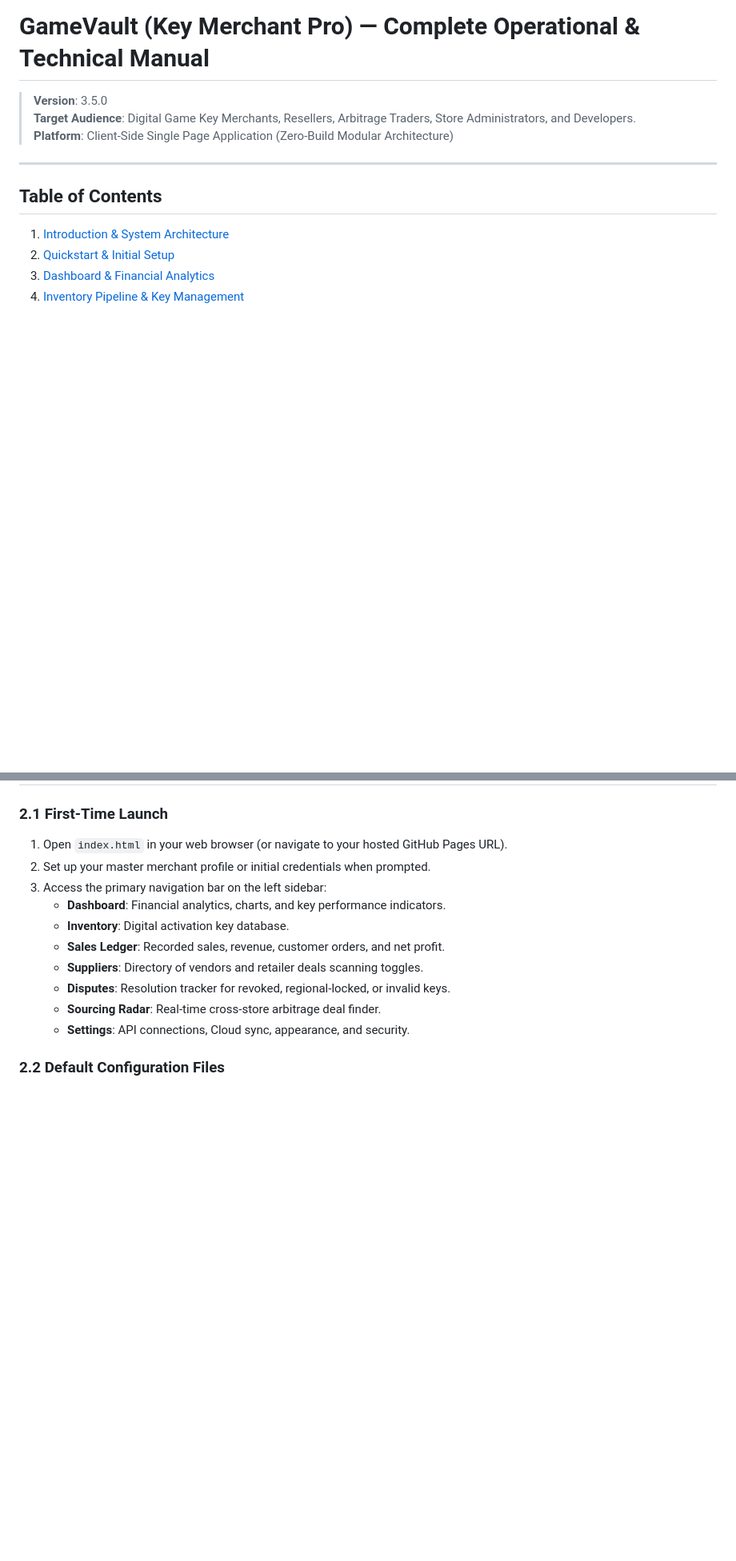
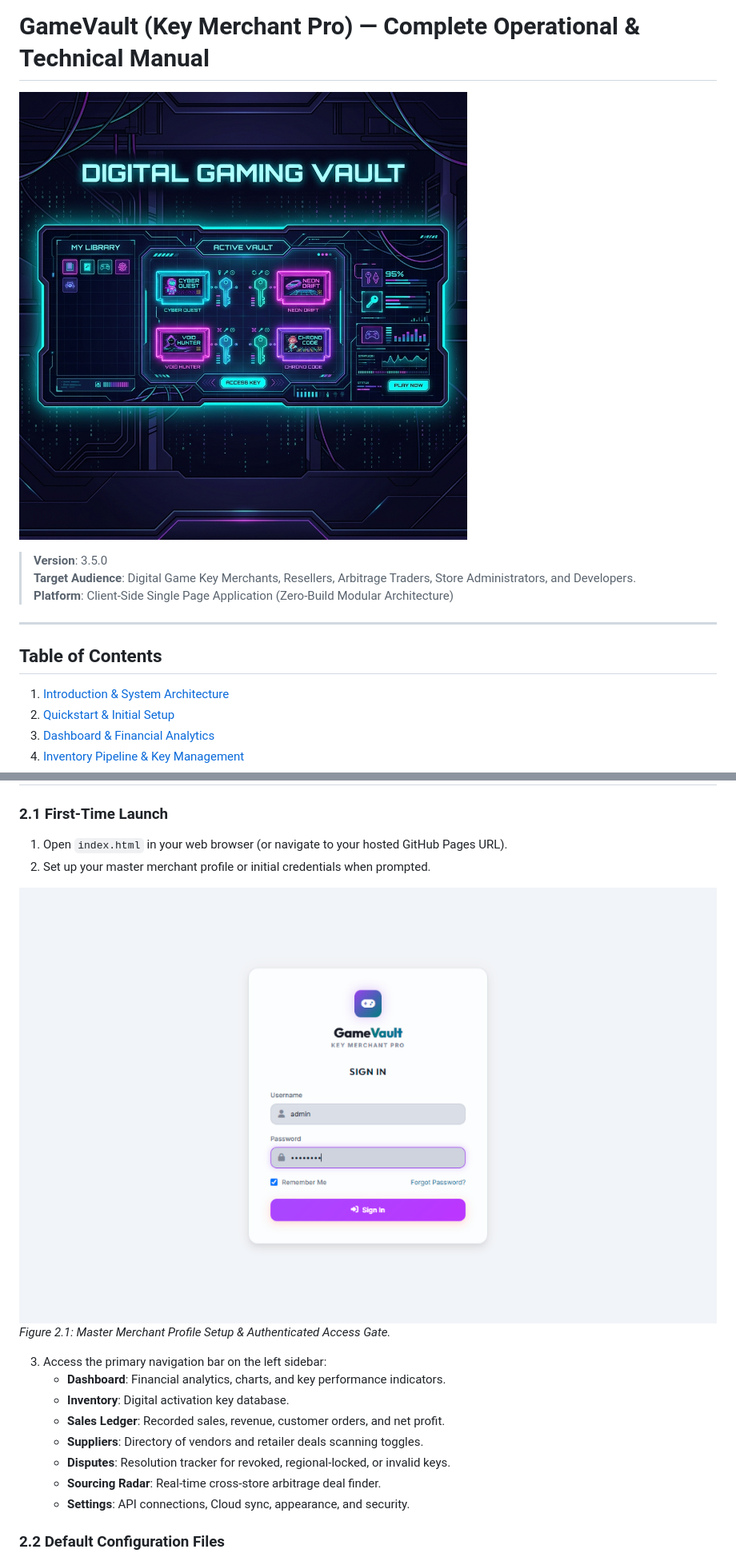
Before and after one commit to Stuff5/giga-digital, a Markdown page: MANUAL.md, 2 parts joined by grey strips. Shown at 80% size. Rendered like a GitHub page; pictures changed too: assets/screenshots/login_auth.png (added); blank space fills up the shorter version.

```diff
--- a/MANUAL.md
+++ b/MANUAL.md
@@ -1,4 +1,6 @@
 # GameVault (Key Merchant Pro) — Complete Operational & Technical Manual
+
+![GameVault Banner](assets/game_dashboard_banner.png)
 
 > **Version**: 3.5.0
 > **Target Audience**: Digital Game Key Merchants, Resellers, Arbitrage Traders, Store Administrators, and Developers.
@@ -95,6 +97,10 @@ flowchart TD
 ### 2.1 First-Time Launch
 1. Open `index.html` in your web browser (or navigate to your hosted GitHub Pages URL).
 2. Set up your master merchant profile or initial credentials when prompted.
+
+![Merchant Authentication & Cloud Security](assets/screenshots/login_auth.png)
+*Figure 2.1: Master Merchant Profile Setup & Authenticated Access Gate.*
+
 3. Access the primary navigation bar on the left sidebar:
    - **Dashboard**: Financial analytics, charts, and key performance indicators.
    - **Inventory**: Digital activation key database.
```
Also changed, not shown: other parts of MANUAL.md (+6 -0 lines), assets/screenshots/dashboard_live.png (added).
